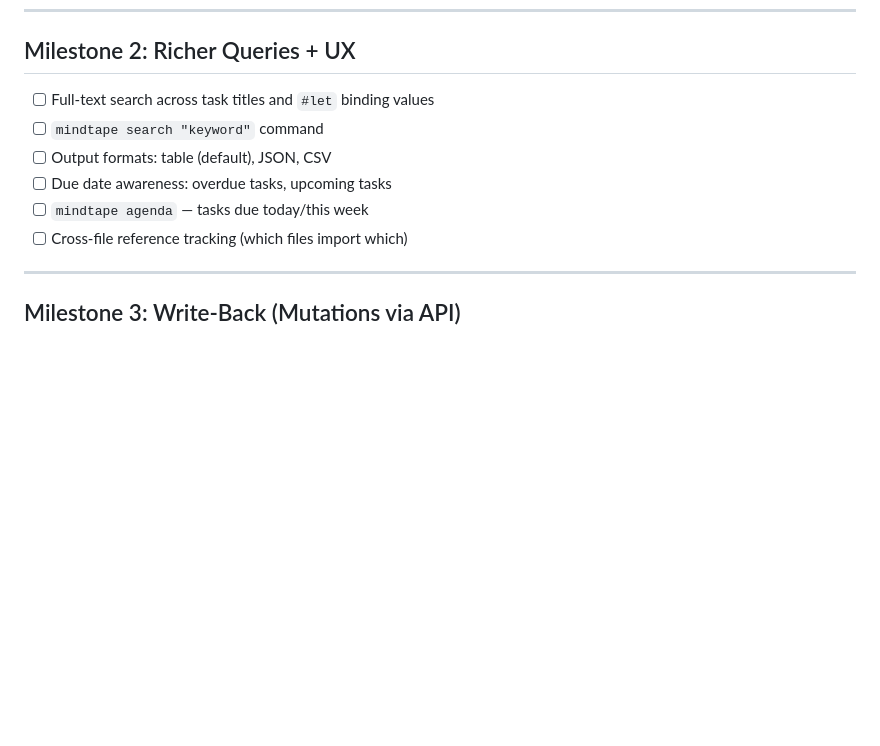
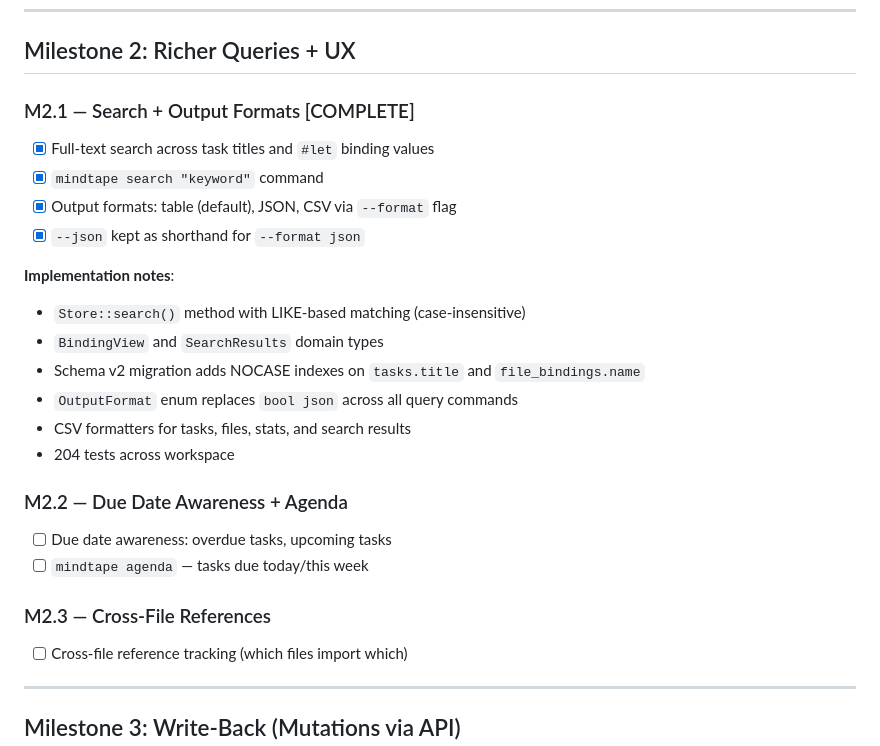
Before and after one commit to mlavrinenko/mindtape, a Markdown page: docs/ROADMAP.md, the part around the change. Rendered like a GitHub page; blank space fills up the shorter version.

Commit message:
docs: update ROADMAP.md and CLAUDE.md for M2.1 completion

```diff
--- a/docs/ROADMAP.md
+++ b/docs/ROADMAP.md
@@ -114,11 +114,28 @@ folders, and keeps the index updated as files change.
 
 ## Milestone 2: Richer Queries + UX
 
-- [ ] Full-text search across task titles and `#let` binding values
-- [ ] `mindtape search "keyword"` command
-- [ ] Output formats: table (default), JSON, CSV
+### M2.1 — Search + Output Formats [COMPLETE]
+
+- [x] Full-text search across task titles and `#let` binding values
+- [x] `mindtape search "keyword"` command
+- [x] Output formats: table (default), JSON, CSV via `--format` flag
+- [x] `--json` kept as shorthand for `--format json`
+
+**Implementation notes**:
+- `Store::search()` method with LIKE-based matching (case-insensitive)
+- `BindingView` and `SearchResults` domain types
+- Schema v2 migration adds NOCASE indexes on `tasks.title` and `file_bindings.name`
+- `OutputFormat` enum replaces `bool json` across all query commands
+- CSV formatters for tasks, files, stats, and search results
+- 204 tests across workspace
+
+### M2.2 — Due Date Awareness + Agenda
+
 - [ ] Due date awareness: overdue tasks, upcoming tasks
 - [ ] `mindtape agenda` — tasks due today/this week
+
+### M2.3 — Cross-File References
+
 - [ ] Cross-file reference tracking (which files import which)
 
 ---
```
Also changed, not shown: CLAUDE.md (+8 -5 lines).
